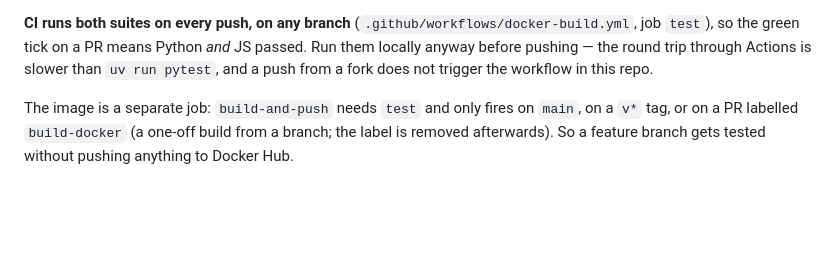
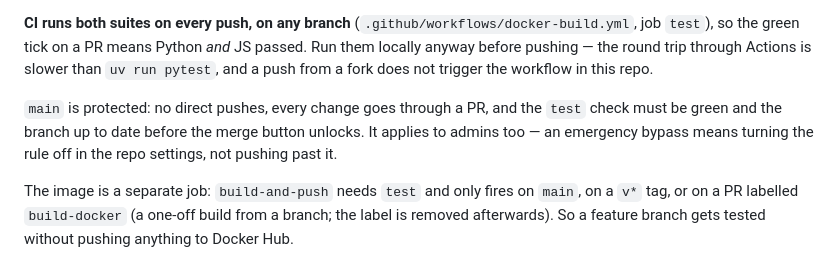
Before and after one commit to ara-astronomia/crac-cloud, a Markdown page: AGENTS.md, the part around the change. GitHub-like rendering; blank space fills up the shorter version.

Commit message:
docs: annota la branch protection di main in AGENTS.md
Il check test e' obbligatorio, il push diretto su main non passa piu' e la
regola vale anche per gli admin: chi si trova il merge bloccato deve
sapere che non e' un guasto.

Co-Authored-By: Claude Opus 5 <noreply@anthropic.com>

```diff
--- a/AGENTS.md
+++ b/AGENTS.md
@@ -45,6 +45,11 @@ There are two test suites and both are quick, so run both before calling a chang
 means Python *and* JS passed. Run them locally anyway before pushing — the
 round trip through Actions is slower than `uv run pytest`, and a push from a
 fork does not trigger the workflow in this repo.
+
+`main` is protected: no direct pushes, every change goes through a PR, and
+the `test` check must be green and the branch up to date before the merge
+button unlocks. It applies to admins too — an emergency bypass means turning
+the rule off in the repo settings, not pushing past it.
 
 The image is a separate job: `build-and-push` needs `test` and only fires on
 `main`, on a `v*` tag, or on a PR labelled `build-docker` (a one-off build
```
